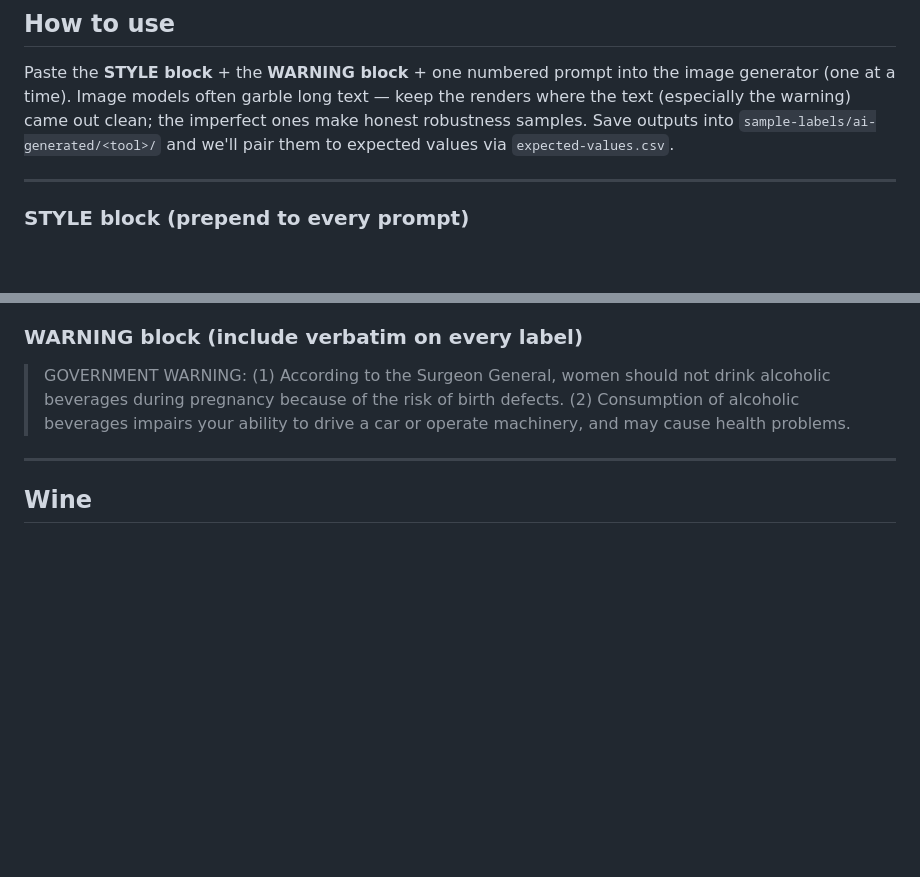
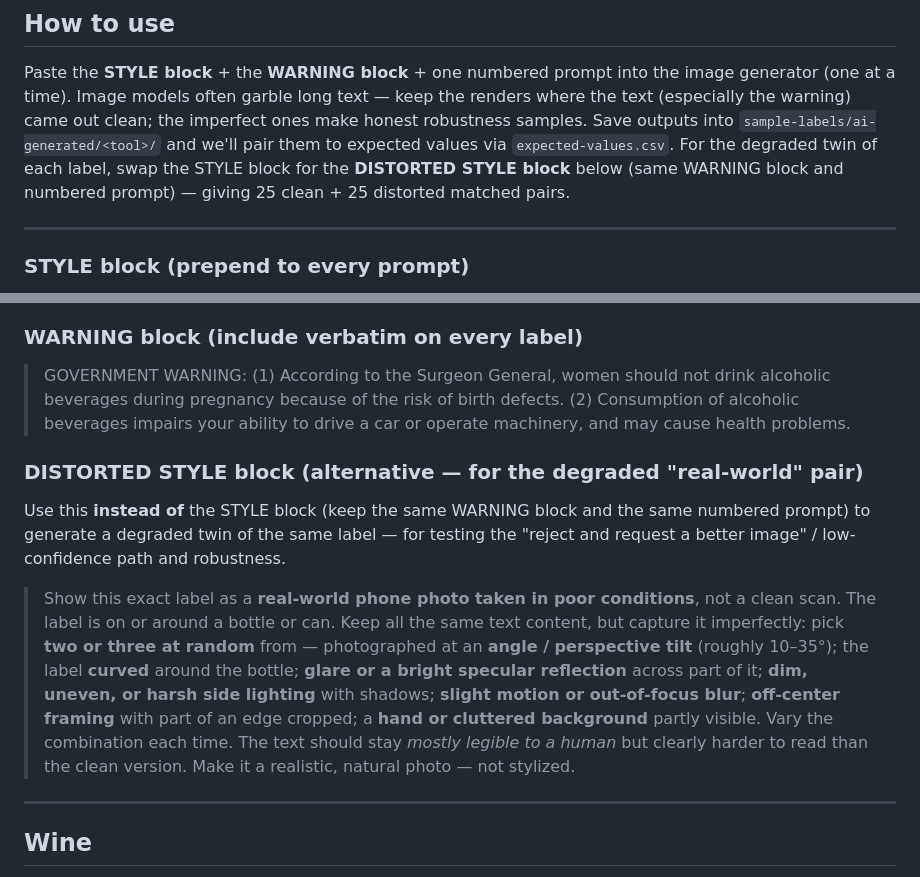
Before and after one commit to bobbyreed/treasury-take-home-test, a Markdown page: sample-labels/image-prompts.md, 2 parts joined by grey strips. Drawn GitHub-style; blank space fills up the shorter version.

Commit message:
Add DISTORTED STYLE block for degraded twin labels
Alternative style block to regenerate each of the 25 labels as a realistic
poor-condition phone photo (random tilt/glare/lighting/blur/crop), kept
human-legible — for 25 clean + 25 distorted matched pairs to test the
low-confidence / 'request a better image' path.

Co-Authored-By: Claude Opus 4.8 <noreply@anthropic.com>

```diff
--- a/sample-labels/image-prompts.md
+++ b/sample-labels/image-prompts.md
@@ -17,7 +17,9 @@ image generator (one at a time). Image models often garble long text — keep th
 renders where the text (especially the warning) came out clean; the imperfect
 ones make honest robustness samples. Save outputs into
 `sample-labels/ai-generated/<tool>/` and we'll pair them to expected values via
-`expected-values.csv`.
+`expected-values.csv`. For the degraded twin of each label, swap the STYLE block
+for the **DISTORTED STYLE block** below (same WARNING block and numbered prompt)
+— giving 25 clean + 25 distorted matched pairs.
 
 ---
 
@@ -39,6 +41,24 @@ ones make honest robustness samples. Save outputs into
 > drink alcoholic beverages during pregnancy because of the risk of birth
 > defects. (2) Consumption of alcoholic beverages impairs your ability to drive a
 > car or operate machinery, and may cause health problems.
+
+### DISTORTED STYLE block (alternative — for the degraded "real-world" pair)
+
+Use this **instead of** the STYLE block (keep the same WARNING block and the same
+numbered prompt) to generate a degraded twin of the same label — for testing the
+"reject and request a better image" / low-confidence path and robustness.
+
+> Show this exact label as a **real-world phone photo taken in poor conditions**,
+> not a clean scan. The label is on or around a bottle or can. Keep all the same
+> text content, but capture it imperfectly: pick **two or three at random** from —
+> photographed at an **angle / perspective tilt** (roughly 10–35°); the label
+> **curved** around the bottle; **glare or a bright specular reflection** across
+> part of it; **dim, uneven, or harsh side lighting** with shadows; **slight
+> motion or out-of-focus blur**; **off-center framing** with part of an edge
+> cropped; a **hand or cluttered background** partly visible. Vary the combination
+> each time. The text should stay *mostly legible to a human* but clearly harder
+> to read than the clean version. Make it a realistic, natural photo — not
+> stylized.
 
 ---
 
```
